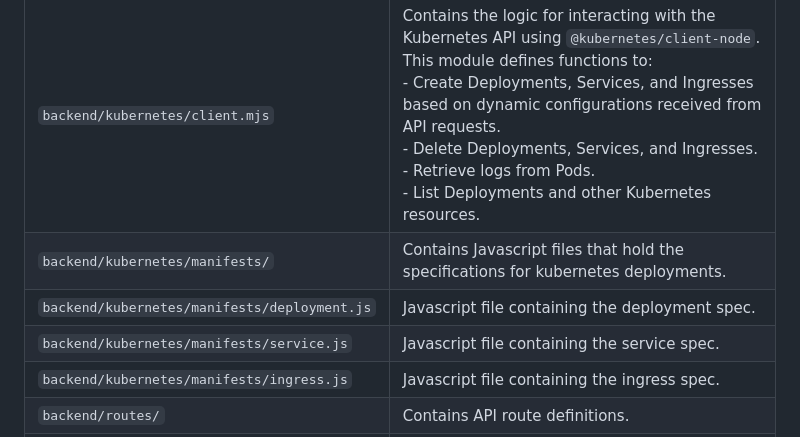
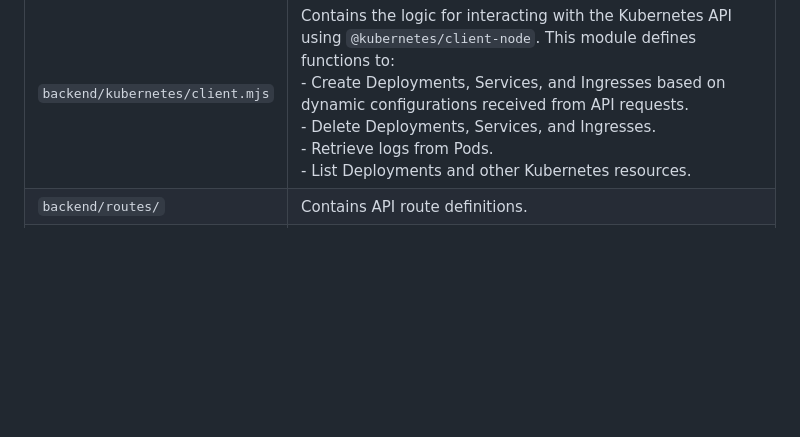
Before and after one commit to james-lat/simpletrain, a Markdown page: README.md, the part around the change. Drawn GitHub-style; blank space fills up the shorter version.

```diff
--- a/README.md
+++ b/README.md
@@ -69,10 +69,6 @@ The backend component is the current focus, alongside foundational work on Djang
 | `backend/express/index.js` | The main entry point for the Express.js server. This file: <br> - Initializes the Express app. <br> - Sets up middleware (e.g., JSON parsing, CORS). <br> - Defines and mounts API routes. <br> - Starts the server and listens for incoming requests. |
 | `backend/kubernetes/` | Contains Kubernetes-related code. |
 | `backend/kubernetes/client.mjs` | Contains the logic for interacting with the Kubernetes API using `@kubernetes/client-node`. This module defines functions to: <br> - Create Deployments, Services, and Ingresses based on dynamic configurations received from API requests. <br> - Delete Deployments, Services, and Ingresses. <br> - Retrieve logs from Pods. <br> - List Deployments and other Kubernetes resources. |
-| `backend/kubernetes/manifests/` | Contains Javascript files that hold the specifications for kubernetes deployments. |
-| `backend/kubernetes/manifests/deployment.js` | Javascript file containing the deployment spec. |
-| `backend/kubernetes/manifests/service.js` | Javascript file containing the service spec. |
-| `backend/kubernetes/manifests/ingress.js` | Javascript file containing the ingress spec. |
 | `backend/routes/` | Contains API route definitions. |
 | `backend/routes/jobs.mjs` | Defines API routes for managing training jobs: <br> - `POST /api/jobs`: Creates a new training job (Deployment, Service, Ingress). <br> - `DELETE /api/jobs/:deploymentName`: Deletes a training job. <br> - `GET /api/jobs/:deploymentName/logs`: Retrieves logs for a training job. |
 | `backend/middleware/` | Contains middleware functions. |
```
